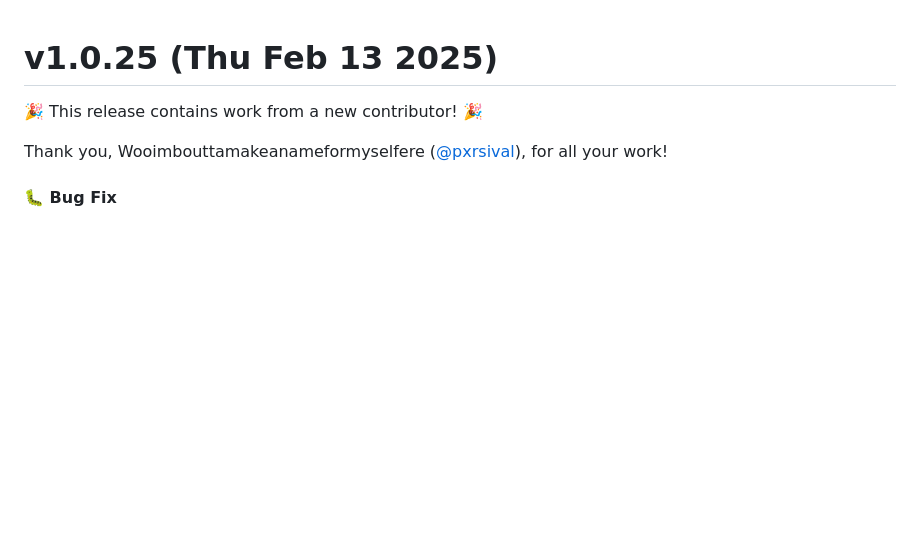
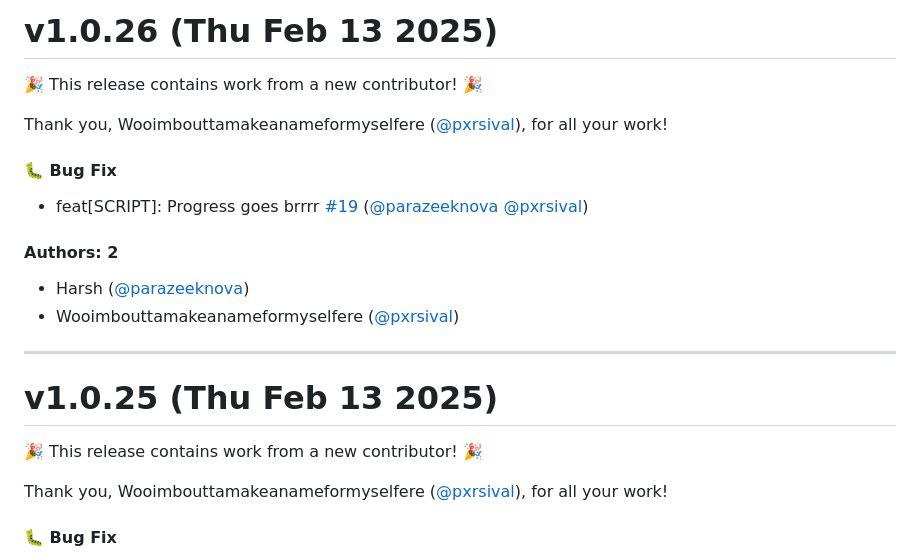
Before and after one commit to parazeeknova/zephyr-forge, a Markdown page: CHANGELOG.md, the part around the change. GitHub-like rendering; blank space fills up the shorter version.

Commit message:
Update CHANGELOG.md [skip ci]

```diff
--- a/CHANGELOG.md
+++ b/CHANGELOG.md
@@ -1,3 +1,20 @@
+# v1.0.26 (Thu Feb 13 2025)
+
+:tada: This release contains work from a new contributor! :tada:
+
+Thank you, Wooimbouttamakeanameformyselfere ([@pxrsival](https://github.com/pxrsival)), for all your work!
+
+#### 🐛 Bug Fix
+
+- feat[SCRIPT]: Progress goes brrrr [#19](https://github.com/parazeeknova/zephyr-forge/pull/19) ([@parazeeknova](https://github.com/parazeeknova) [@pxrsival](https://github.com/pxrsival))
+
+#### Authors: 2
+
+- Harsh ([@parazeeknova](https://github.com/parazeeknova))
+- Wooimbouttamakeanameformyselfere ([@pxrsival](https://github.com/pxrsival))
+
+---
+
 # v1.0.25 (Thu Feb 13 2025)
 
 :tada: This release contains work from a new contributor! :tada:
```
